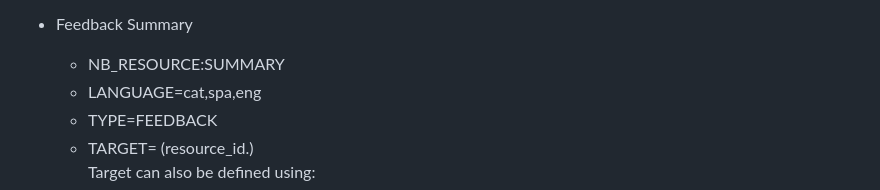
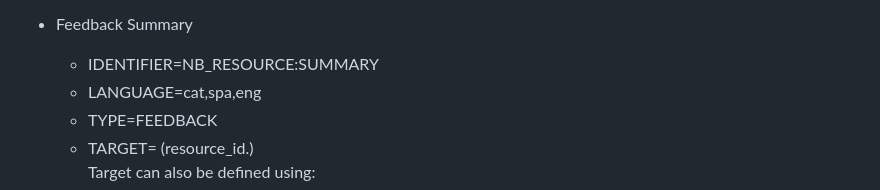
Before and after one commit to grumets/nimmbus, a Markdown page: API/README.md, the part around the change. Drawn GitHub-style.

```diff
--- a/API/README.md
+++ b/API/README.md
@@ -179,7 +179,7 @@ All responses follow the WPS 1.0 specified XML syntax for exceptions.
   * COUNTRY=
 
 * Feedback Summary
-  * NB_RESOURCE:SUMMARY
+  * IDENTIFIER=NB_RESOURCE:SUMMARY
   * LANGUAGE=cat,spa,eng
   * TYPE=FEEDBACK
   * TARGET= (resource_id.)
```
